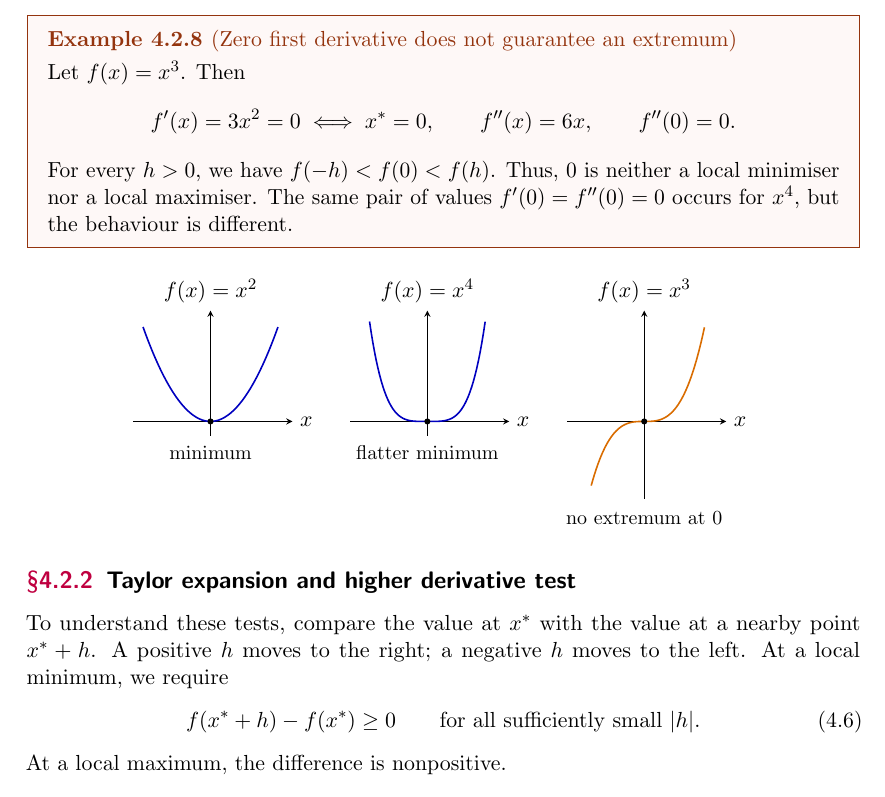
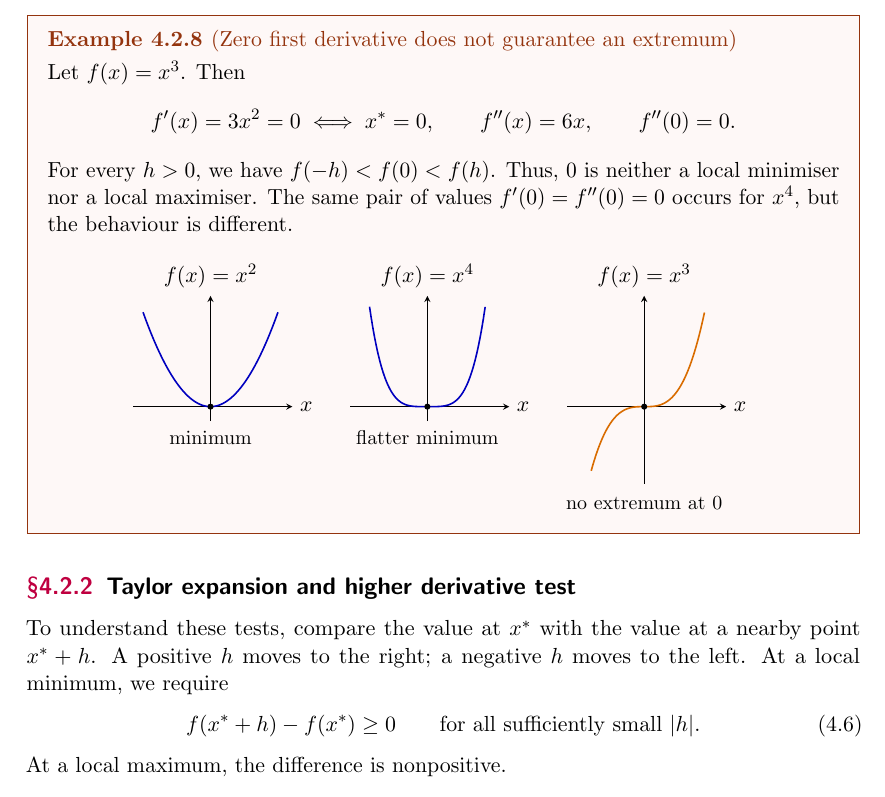
Before and after one commit to KetPsi/CSE402-Rasib-Turjoy, a LaTeX document (CSE402_Op.tex, which reads notes/lec04.tex): part of page 35 of 48, cut so that both start at the same text. Compiled offline with pdfLaTeX; a LaTeX package or settings file that is missing is left out.

Commit message:
lecture 4 fix

```diff
--- a/notes/lec04.tex
+++ b/notes/lec04.tex
@@ -249,7 +249,6 @@ For the smooth functions considered here, we find the \emph{critical points} by
 		\qquad f''(0)=0.
 	\]
 	For every $h>0$, we have $f(-h)<f(0)<f(h)$. Thus, $0$ is neither a local minimiser nor a local maximiser. The same pair of values $f'(0)=f''(0)=0$ occurs for $x^4$, but the behaviour is different.
-\end{example}
 
 	\begin{center}
 		\begin{tikzpicture}[scale=0.85, >=stealth]
@@ -282,6 +281,7 @@ For the smooth functions considered here, we find the \emph{critical points} by
 			\end{scope}
 		\end{tikzpicture}
 	\end{center}
+\end{example}
 
 \subsection{Taylor expansion and higher derivative test}
 To understand these tests, compare the value at $x^*$ with the value at a nearby point $x^*+h$. A positive $h$ moves to the right; a negative $h$ moves to the left. At a local minimum, we require
```
Also changed, not shown: CSE402_Op.pdf. Lines whose indentation alone changed are shown as unchanged.
